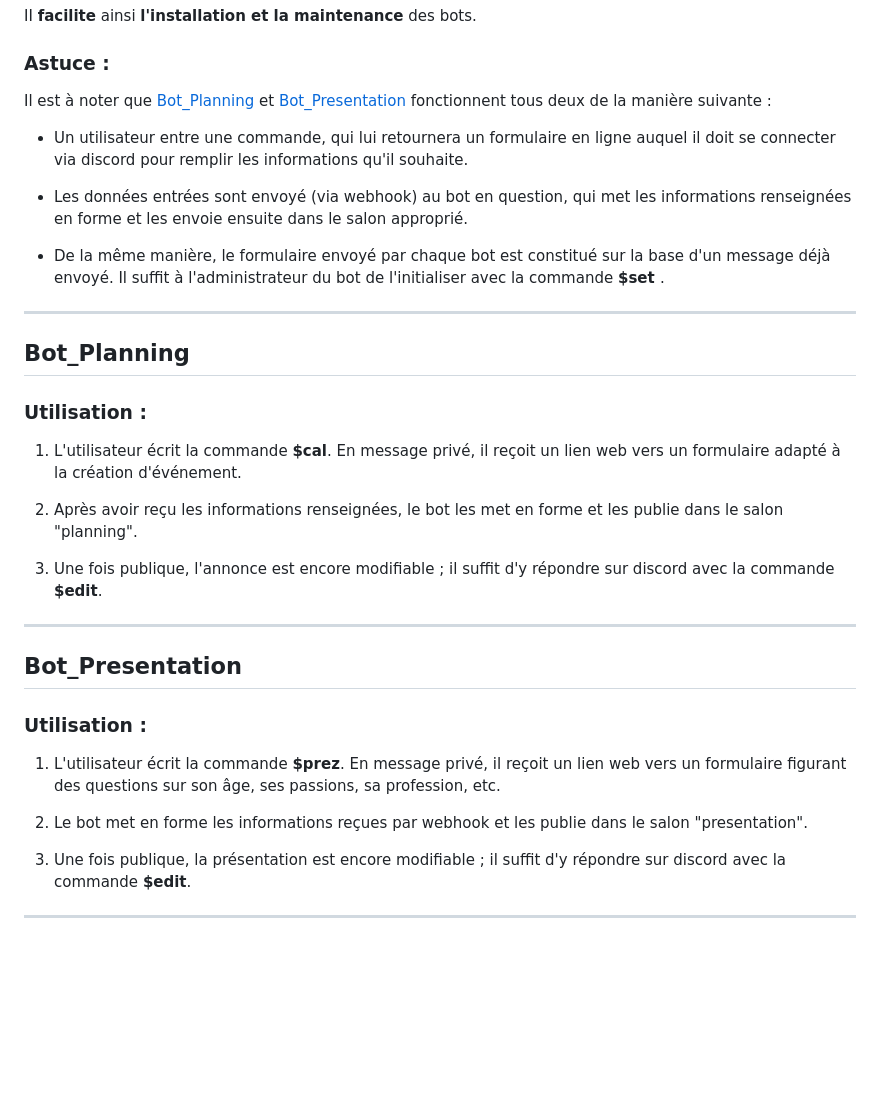
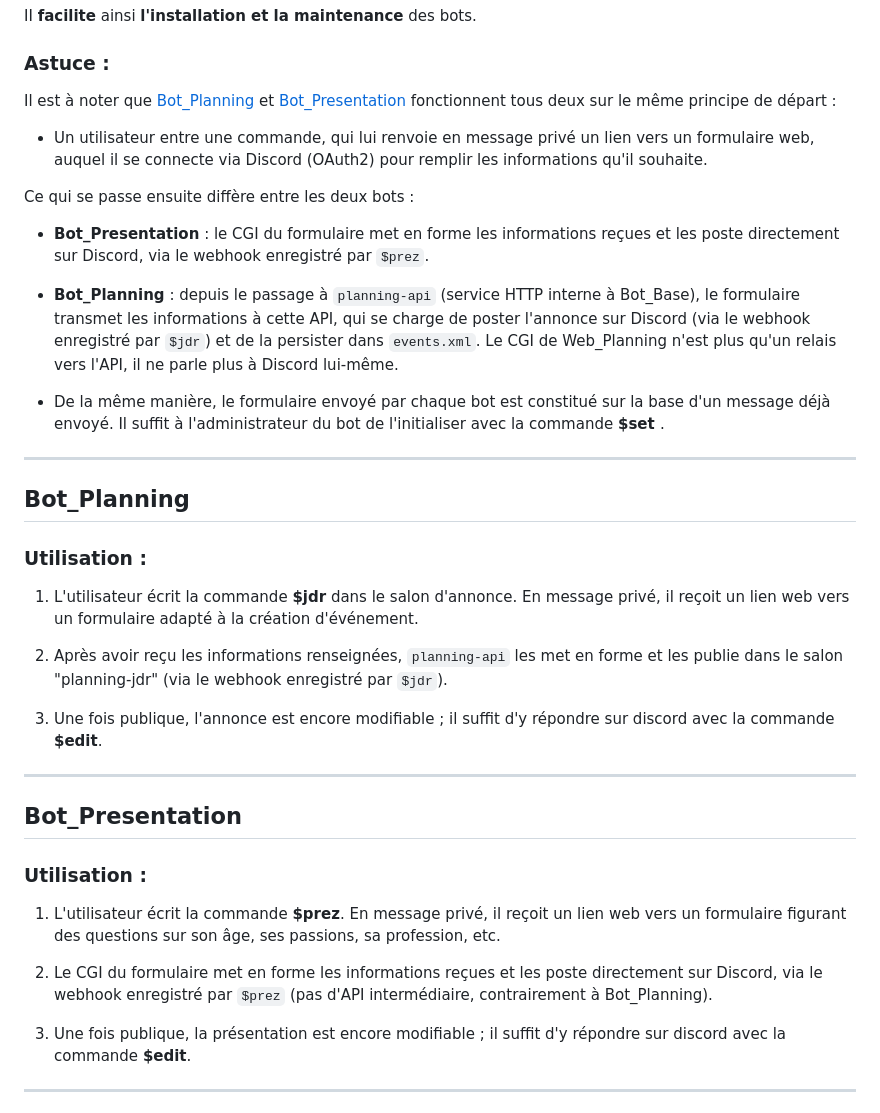
Before and after one commit to UnionRolistes/Bot_Base, a Markdown page: README.md, the part around the change. GitHub-like rendering; blank space fills up the shorter version.

Commit message:
Corrige la doc du flux Bot_Planning/Bot_Presentation
La section décrivait un flux uniforme et obsolète pour les deux bots
(CGI/bot postant directement sur Discord). Depuis le passage à
planning-api, Bot_Planning ne poste plus directement — l'API s'en
charge. Différencie maintenant les deux flux, et corrige $cal en $jdr
à l'étape 1 (erreur de commande, pas juste de la staleness).

Closes #91

```diff
--- a/README.md
+++ b/README.md
@@ -56,13 +56,14 @@ Ce programme **regroupe les développements** communs à [Bot_Planning](https://
 II **facilite** ainsi **l'installation et la maintenance** des bots.
 
 ### Astuce :
-Il est à noter que [Bot_Planning](#bot_planning) et [Bot_Presentation](#bot_presentation) fonctionnent tous deux de la manière suivante :
+Il est à noter que [Bot_Planning](#bot_planning) et [Bot_Presentation](#bot_presentation) fonctionnent tous deux sur le même principe de départ :
 
- - Un utilisateur entre une commande, qui lui retournera un formulaire en ligne auquel il doit se connecter via discord pour remplir les informations qu'il souhaite.
+ - Un utilisateur entre une commande, qui lui renvoie en message privé un lien vers un formulaire web, auquel il se connecte via Discord (OAuth2) pour remplir les informations qu'il souhaite.
 
+Ce qui se passe ensuite diffère entre les deux bots :
 
- - Les données entrées sont envoyé (via webhook) au bot en question, qui met les informations renseignées en forme et les envoie ensuite dans le salon approprié.
-
+ - **Bot_Presentation** : le CGI du formulaire met en forme les informations reçues et les poste directement sur Discord, via le webhook enregistré par `$prez`.
+ - **Bot_Planning** : depuis le passage à `planning-api` (service HTTP interne à Bot_Base), le formulaire transmet les informations à cette API, qui se charge de poster l'annonce sur Discord (via le webhook enregistré par `$jdr`) et de la persister dans `events.xml`. Le CGI de Web_Planning n'est plus qu'un relais vers l'API, il ne parle plus à Discord lui-même.
 
  - De la même manière, le formulaire envoyé par chaque bot est constitué sur la base d'un message déjà envoyé.
 Il suffit à l'administrateur du bot de l'initialiser avec la commande **$set <id-message-exemple>**.
@@ -71,11 +72,11 @@ Il suffit à l'administrateur du bot de l'initialiser avec la commande **$set <i
 ---
 ## Bot_Planning
 ### Utilisation :
-1. L'utilisateur écrit la commande **$cal**.
+1. L'utilisateur écrit la commande **$jdr** dans le salon d'annonce.
 En message privé, il reçoit un lien web vers un formulaire adapté à la création d'événement.
 
 
-2. Après avoir reçu les informations renseignées, le bot les met en forme et les publie dans le salon "planning".
+2. Après avoir reçu les informations renseignées, `planning-api` les met en forme et les publie dans le salon "planning-jdr" (via le webhook enregistré par `$jdr`).
 
 
 3. Une fois publique, l'annonce est encore modifiable ; il suffit d'y répondre sur discord avec la commande **$edit**.
@@ -88,7 +89,7 @@ En message privé, il reçoit un lien web vers un formulaire adapté à la créa
 En message privé, il reçoit un lien web vers un formulaire figurant des questions sur son âge, ses passions, sa profession, etc.
 
 
-2. Le bot met en forme les informations reçues par webhook et les publie dans le salon "presentation".
+2. Le CGI du formulaire met en forme les informations reçues et les poste directement sur Discord, via le webhook enregistré par `$prez` (pas d'API intermédiaire, contrairement à Bot_Planning).
 
 
 3. Une fois publique, la présentation est encore modifiable ; il suffit d'y répondre sur discord avec la commande **$edit**.
```
